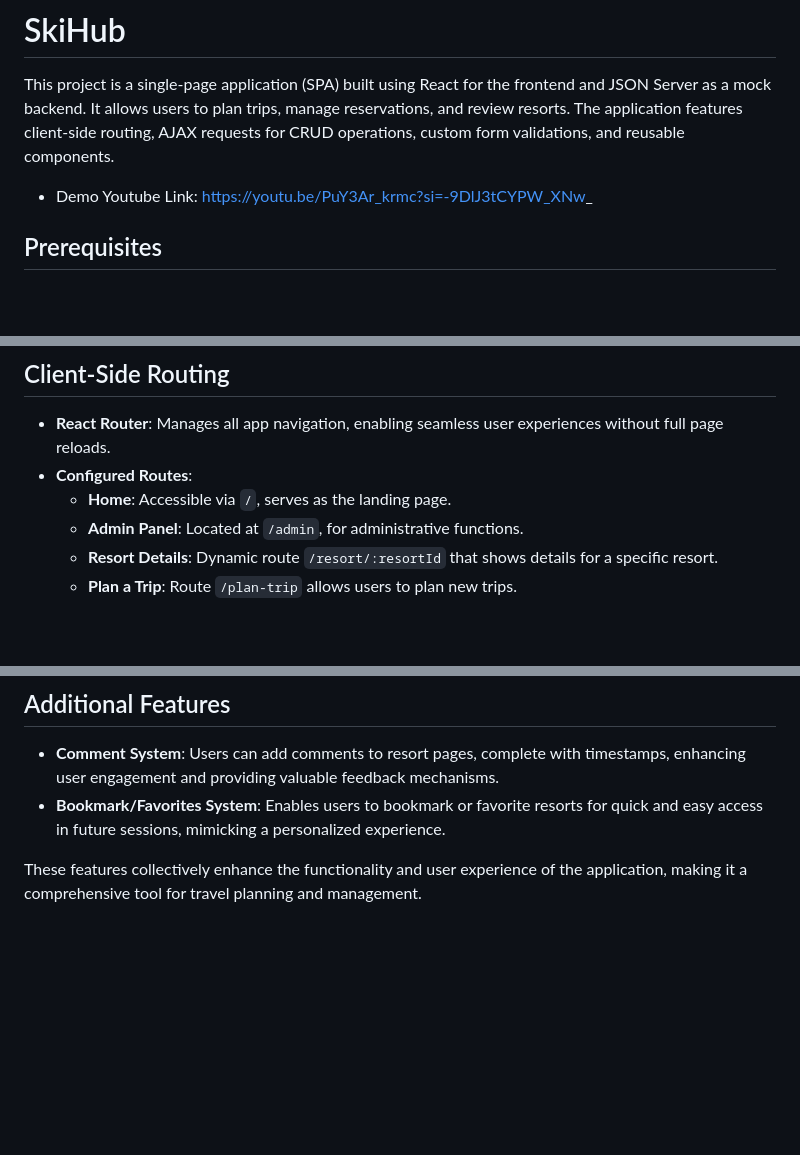
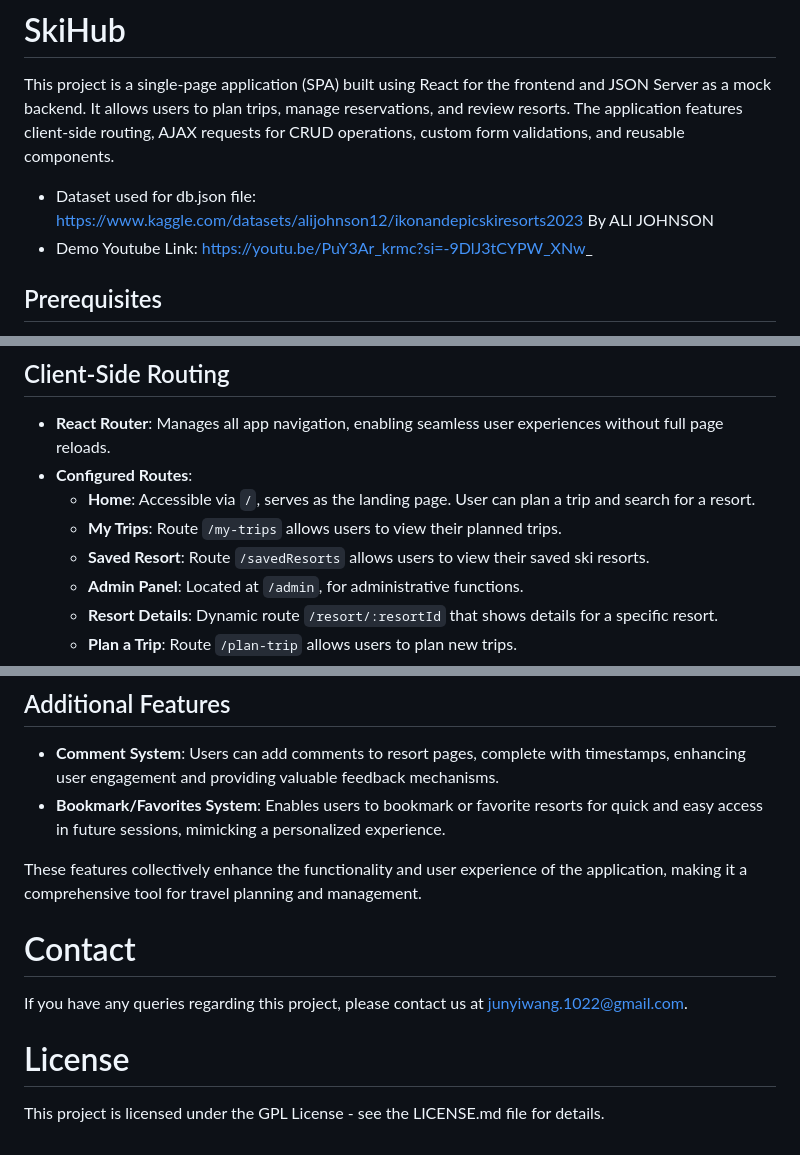
Before and after one commit to carsonjyw/SkiHub, a Markdown page: README.md, 3 parts joined by grey strips. Drawn GitHub-style; blank space fills up the shorter version.

```diff
--- a/README.md
+++ b/README.md
@@ -2,6 +2,7 @@
 
 This project is a single-page application (SPA) built using React for the frontend and JSON Server as a mock backend. It allows users to plan trips, manage reservations, and review resorts. The application features client-side routing, AJAX requests for CRUD operations, custom form validations, and reusable components.
 
+- Dataset used for db.json file: https://www.kaggle.com/datasets/alijohnson12/ikonandepicskiresorts2023 By ALI JOHNSON
 - Demo Youtube Link: https://youtu.be/PuY3Ar_krmc?si=-9DlJ3tCYPW_XNw_
 
 ## Prerequisites
@@ -36,7 +37,9 @@ npm run start
 
 - **React Router**: Manages all app navigation, enabling seamless user experiences without full page reloads.
 - **Configured Routes**:
-  - **Home**: Accessible via `/`, serves as the landing page.
+  - **Home**: Accessible via `/`, serves as the landing page. User can plan a trip and search for a resort.
+  - **My Trips**: Route `/my-trips` allows users to view their planned trips.
+  - **Saved Resort**: Route `/savedResorts` allows users to view their saved ski resorts.
   - **Admin Panel**: Located at `/admin`, for administrative functions.
   - **Resort Details**: Dynamic route `/resort/:resortId` that shows details for a specific resort.
   - **Plan a Trip**: Route `/plan-trip` allows users to plan new trips.
@@ -71,3 +74,10 @@ npm run start
 - **Bookmark/Favorites System**: Enables users to bookmark or favorite resorts for quick and easy access in future sessions, mimicking a personalized experience.
 
 These features collectively enhance the functionality and user experience of the application, making it a comprehensive tool for travel planning and management.
+
+# Contact
+If you have any queries regarding this project, please contact us at junyiwang.1022@gmail.com.
+
+# License
+
+This project is licensed under the GPL License - see the LICENSE.md file for details.
```
